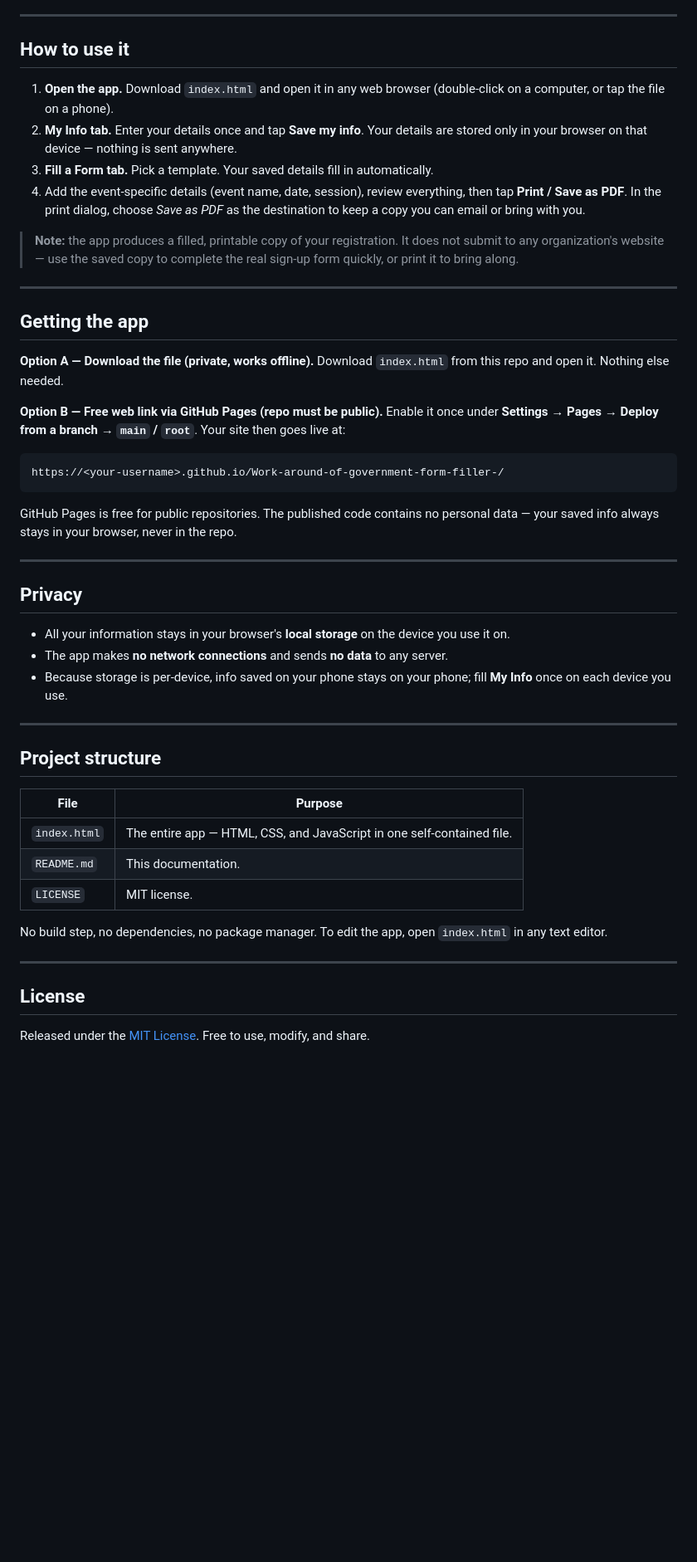
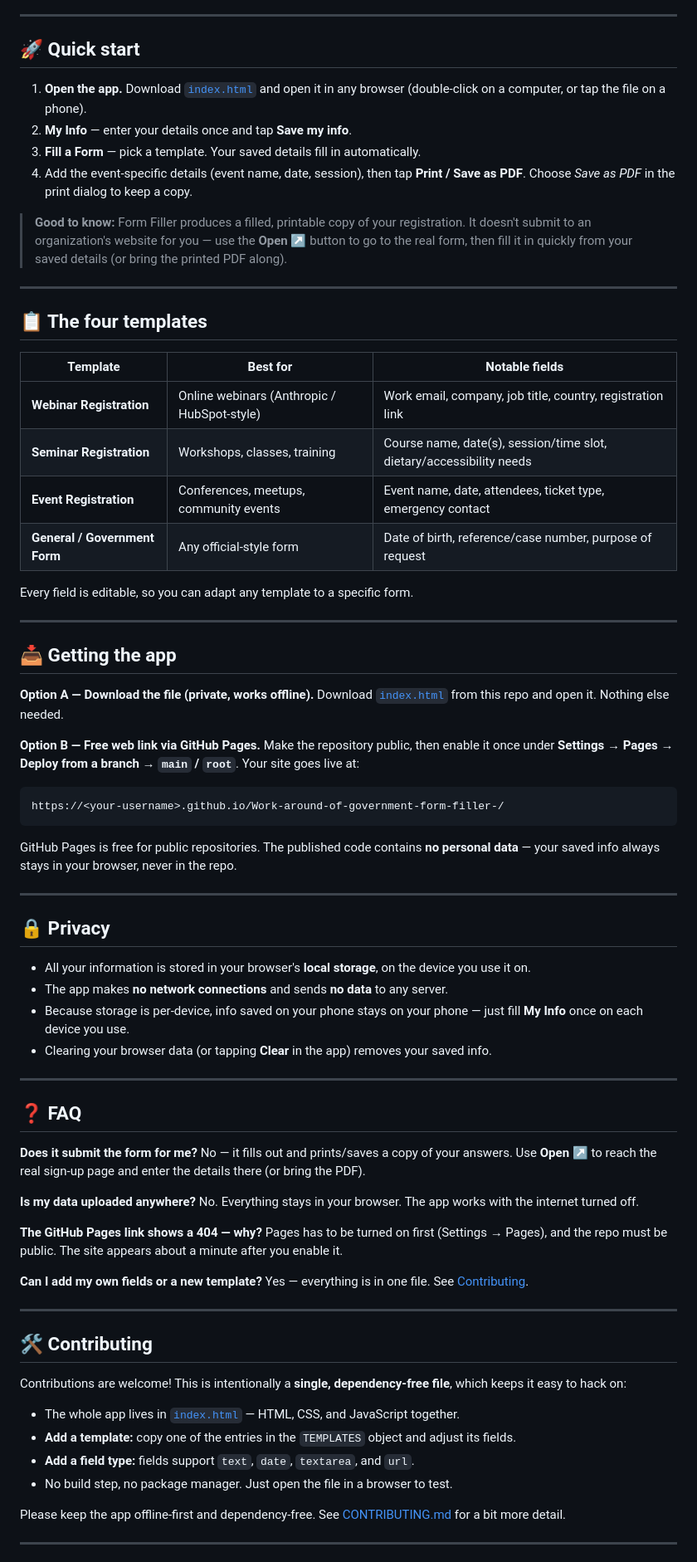
Before and after one commit to theequationagency-dev/unblock-government-forms-filler, a Markdown page: README.md, the part around one of its changes. Shown at 83% size. GitHub-like rendering; blank space fills up the shorter version.

````diff
--- a/README.md
+++ b/README.md
@@ -29,63 +42,95 @@ The whole app is a single file (`index.html`). Open it in any browser and it jus
 
 ---
 
-## How to use it
+## 🚀 Quick start
 
-1. **Open the app.** Download `index.html` and open it in any web browser
+1. **Open the app.** Download [`index.html`](index.html) and open it in any browser
    (double-click on a computer, or tap the file on a phone).
-2. **My Info tab.** Enter your details once and tap **Save my info**.
-   Your details are stored only in your browser on that device — nothing is sent anywhere.
-3. **Fill a Form tab.** Pick a template. Your saved details fill in automatically.
-4. Add the event-specific details (event name, date, session), review everything,
-   then tap **Print / Save as PDF**. In the print dialog, choose *Save as PDF* as the
-   destination to keep a copy you can email or bring with you.
+2. **My Info** — enter your details once and tap **Save my info**.
+3. **Fill a Form** — pick a template. Your saved details fill in automatically.
+4. Add the event-specific details (event name, date, session), then tap
+   **Print / Save as PDF**. Choose *Save as PDF* in the print dialog to keep a copy.
 
-> **Note:** the app produces a filled, printable copy of your registration. It does
-> not submit to any organization's website — use the saved copy to complete the real
-> sign-up form quickly, or print it to bring along.
+> **Good to know:** Form Filler produces a filled, printable copy of your
+> registration. It doesn't submit to an organization's website for you — use the
+> **Open ↗** button to go to the real form, then fill it in quickly from your saved
+> details (or bring the printed PDF along).
 
 ---
 
-## Getting the app
+## 📋 The four templates
+
+| Template | Best for | Notable fields |
+|---|---|---|
+| **Webinar Registration** | Online webinars (Anthropic / HubSpot-style) | Work email, company, job title, country, registration link |
+| **Seminar Registration** | Workshops, classes, training | Course name, date(s), session/time slot, dietary/accessibility needs |
+| **Event Registration** | Conferences, meetups, community events | Event name, date, attendees, ticket type, emergency contact |
+| **General / Government Form** | Any official-style form | Date of birth, reference/case number, purpose of request |
+
+Every field is editable, so you can adapt any template to a specific form.
+
+---
+
+## 📥 Getting the app
 
 **Option A — Download the file (private, works offline).**
-Download `index.html` from this repo and open it. Nothing else needed.
+Download [`index.html`](index.html) from this repo and open it. Nothing else needed.
 
-**Option B — Free web link via GitHub Pages (repo must be public).**
-Enable it once under **Settings → Pages → Deploy from a branch → `main` / `root`**.
-Your site then goes live at:
+**Option B — Free web link via GitHub Pages.**
+Make the repository public, then enable it once under
+**Settings → Pages → Deploy from a branch → `main` / `root`**. Your site goes live at:
 
 ```
 https://<your-username>.github.io/Work-around-of-government-form-filler-/
 ```
 
-GitHub Pages is free for public repositories. The published code contains no personal
-data — your saved info always stays in your browser, never in the repo.
+GitHub Pages is free for public repositories. The published code contains **no
+personal data** — your saved info always stays in your browser, never in the repo.
 
 ---
 
-## Privacy
+## 🔒 Privacy
 
-- All your information stays in your browser's **local storage** on the device you use it on.
+- All your information is stored in your browser's **local storage**, on the device
+  you use it on.
 - The app makes **no network connections** and sends **no data** to any server.
-- Because storage is per-device, info saved on your phone stays on your phone;
-  fill **My Info** once on each device you use.
+- Because storage is per-device, info saved on your phone stays on your phone —
+  just fill **My Info** once on each device you use.
+- Clearing your browser data (or tapping **Clear** in the app) removes your saved info.
 
 ---
 
-## Project structure
+## ❓ FAQ
 
-| File          | Purpose                                                              |
-|---------------|---------------------------------------------------------------------|
-| `index.html`  | The entire app — HTML, CSS, and JavaScript in one self-contained file. |
-| `README.md`   | This documentation.                                                 |
-| `LICENSE`     | MIT license.                                                        |
+**Does it submit the form for me?**
+No — it fills out and prints/saves a copy of your answers. Use **Open ↗** to reach
+the real sign-up page and enter the details there (or bring the PDF).
 
-No build step, no dependencies, no package manager. To edit the app, open
-`index.html` in any text editor.
+**Is my data uploaded anywhere?**
+No. Everything stays in your browser. The app works with the internet turned off.
+
+**The GitHub Pages link shows a 404 — why?**
+Pages has to be turned on first (Settings → Pages), and the repo must be public.
+The site appears about a minute after you enable it.
+
+**Can I add my own fields or a new template?**
+Yes — everything is in one file. See [Contributing](#-contributing).
 
 ---
 
-## License
+## 🛠️ Contributing
 
-Released under the [MIT License](LICENSE). Free to use, modify, and share.
+Contributions are welcome! This is intentionally a **single, dependency-free file**,
+which keeps it easy to hack on:
+
+- The whole app lives in [`index.html`](index.html) — HTML, CSS, and JavaScript together.
+- **Add a template:** copy one of the entries in the `TEMPLATES` object and adjust
+  its fields.
+- **Add a field type:** fields support `text`, `date`, `textarea`, and `url`.
+- No build step, no package manager. Just open the file in a browser to test.
+
+Please keep the app offline-first and dependency-free. See [CONTRIBUTING.md](CONTRIBUTING.md)
+for a bit more detail.
+
+---
+
````
Also changed, not shown: other parts of README.md (+47 -19 lines), CONTRIBUTING.md (added, +54 -0 lines), docs/1-my-info.png (added), docs/2-templates.png (added), docs/3-webinar.png (added), docs/4-pdf.png (added), 1 other file.
